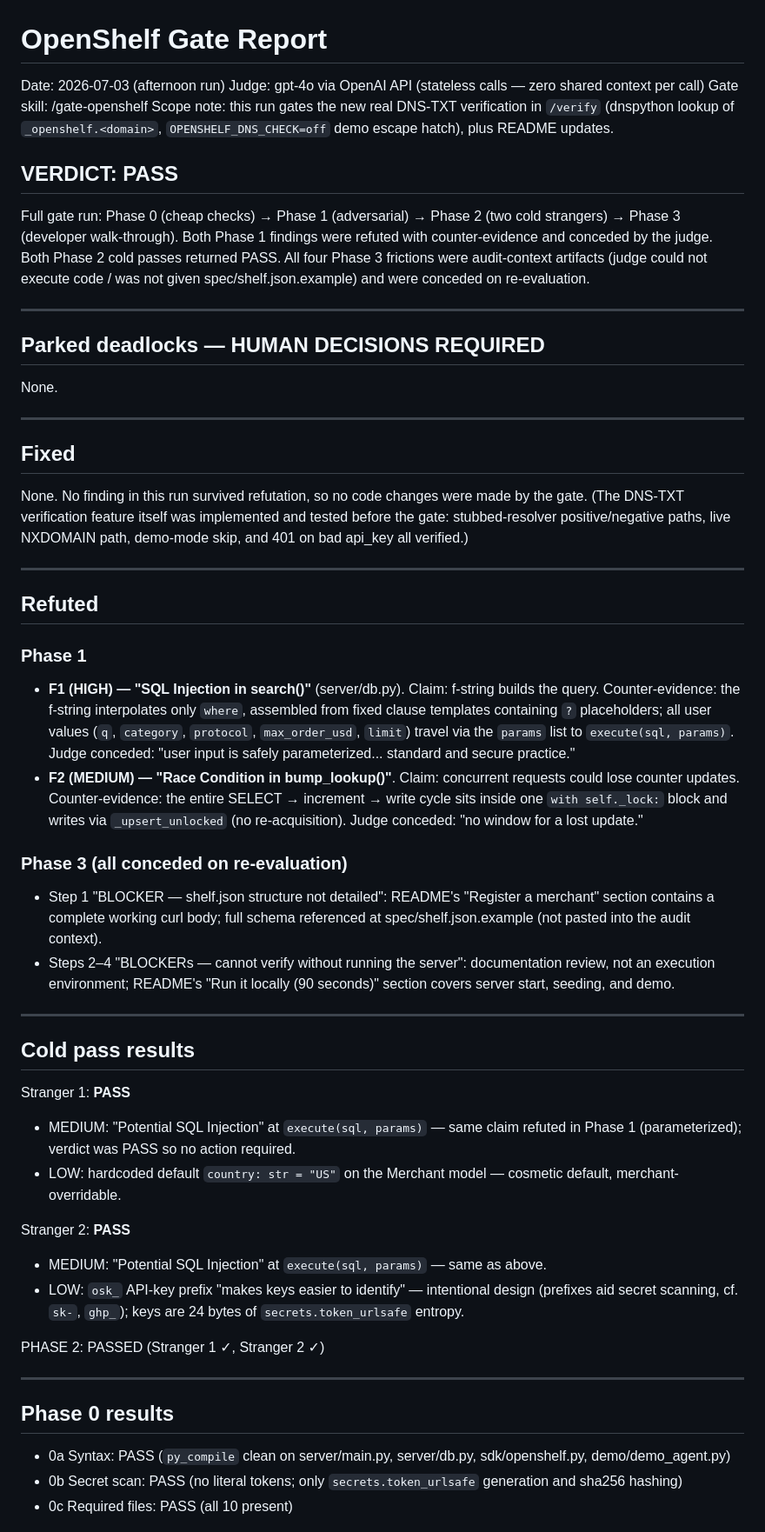
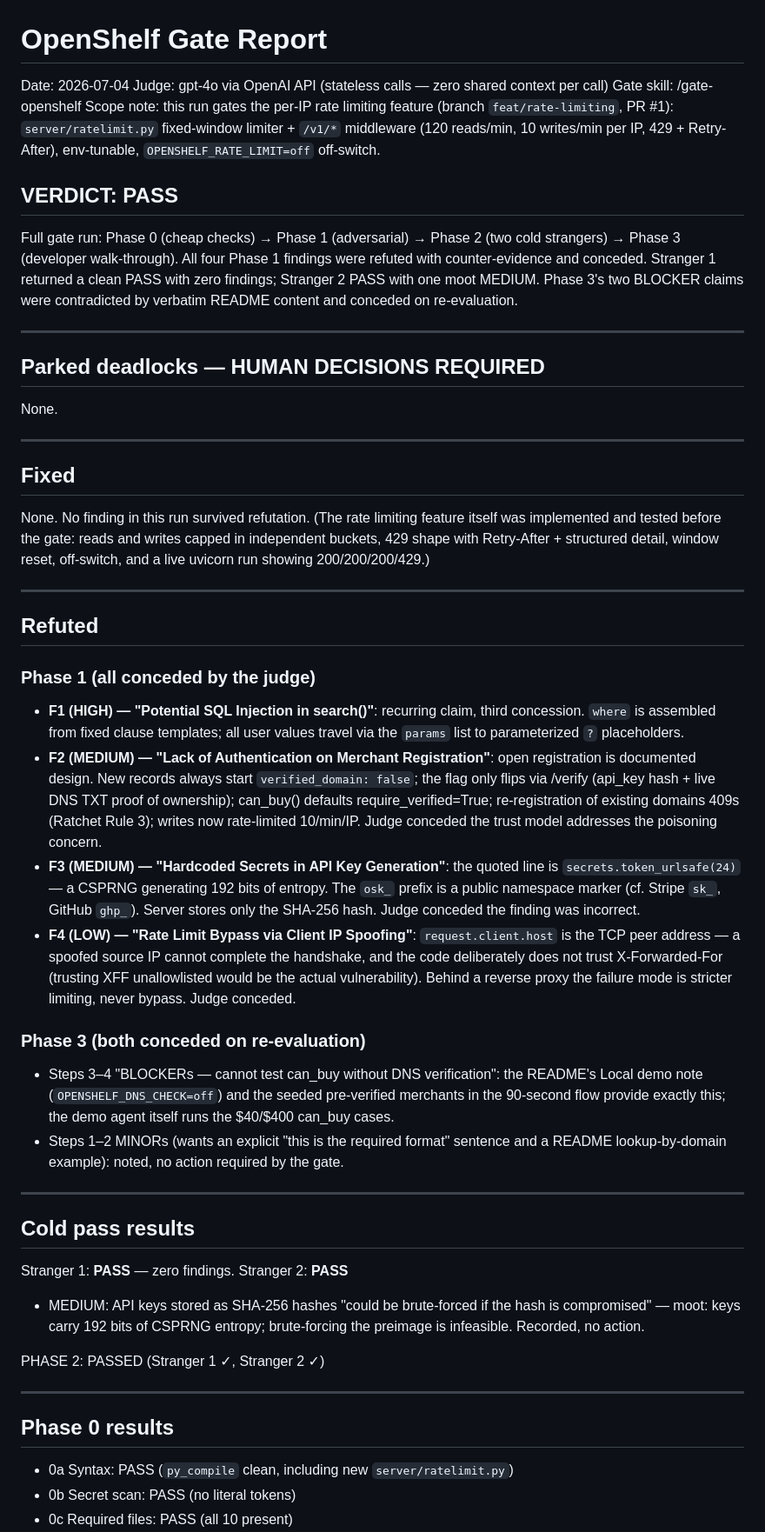
Before and after one commit to Signal-All/shelfprotocol, a Markdown page: GATE_REPORT.md, the part around one of its changes. Shown at 87% size. Rendered like a GitHub page.

Commit message:
Gate report: rate limiting passed 2026-07-04

```diff
--- a/GATE_REPORT.md
+++ b/GATE_REPORT.md
@@ -1,12 +1,12 @@
 # OpenShelf Gate Report
-Date: 2026-07-03 (afternoon run)
+Date: 2026-07-04
 Judge: gpt-4o via OpenAI API (stateless calls — zero shared context per call)
 Gate skill: /gate-openshelf
-Scope note: this run gates the new real DNS-TXT verification in `/verify` (dnspython lookup of `_openshelf.<domain>`, `OPENSHELF_DNS_CHECK=off` demo escape hatch), plus README updates.
+Scope note: this run gates the per-IP rate limiting feature (branch `feat/rate-limiting`, PR #1): `server/ratelimit.py` fixed-window limiter + `/v1/*` middleware (120 reads/min, 10 writes/min per IP, 429 + Retry-After), env-tunable, `OPENSHELF_RATE_LIMIT=off` off-switch.
 
 ## VERDICT: PASS
 
-Full gate run: Phase 0 (cheap checks) → Phase 1 (adversarial) → Phase 2 (two cold strangers) → Phase 3 (developer walk-through). Both Phase 1 findings were refuted with counter-evidence and conceded by the judge. Both Phase 2 cold passes returned PASS. All four Phase 3 frictions were audit-context artifacts (judge could not execute code / was not given spec/shelf.json.example) and were conceded on re-evaluation.
+Full gate run: Phase 0 (cheap checks) → Phase 1 (adversarial) → Phase 2 (two cold strangers) → Phase 3 (developer walk-through). All four Phase 1 findings were refuted with counter-evidence and conceded. Stranger 1 returned a clean PASS with zero findings; Stranger 2 PASS with one moot MEDIUM. Phase 3's two BLOCKER claims were contradicted by verbatim README content and conceded on re-evaluation.
 
 ---
 
@@ -16,36 +16,34 @@ None.
 ---
 
 ## Fixed
-None. No finding in this run survived refutation, so no code changes were made by the gate. (The DNS-TXT verification feature itself was implemented and tested before the gate: stubbed-resolver positive/negative paths, live NXDOMAIN path, demo-mode skip, and 401 on bad api_key all verified.)
+None. No finding in this run survived refutation. (The rate limiting feature itself was implemented and tested before the gate: reads and writes capped in independent buckets, 429 shape with Retry-After + structured detail, window reset, off-switch, and a live uvicorn run showing 200/200/200/429.)
 
 ---
 
 ## Refuted
 
-### Phase 1
-- **F1 (HIGH) — "SQL Injection in search()"** (server/db.py). Claim: f-string builds the query. Counter-evidence: the f-string interpolates only `where`, assembled from fixed clause templates containing `?` placeholders; all user values (`q`, `category`, `protocol`, `max_order_usd`, `limit`) travel via the `params` list to `execute(sql, params)`. Judge conceded: "user input is safely parameterized... standard and secure practice."
-- **F2 (MEDIUM) — "Race Condition in bump_lookup()"**. Claim: concurrent requests could lose counter updates. Counter-evidence: the entire SELECT → increment → write cycle sits inside one `with self._lock:` block and writes via `_upsert_unlocked` (no re-acquisition). Judge conceded: "no window for a lost update."
+### Phase 1 (all conceded by the judge)
+- **F1 (HIGH) — "Potential SQL Injection in search()"**: recurring claim, third concession. `where` is assembled from fixed clause templates; all user values travel via the `params` list to parameterized `?` placeholders.
+- **F2 (MEDIUM) — "Lack of Authentication on Merchant Registration"**: open registration is documented design. New records always start `verified_domain: false`; the flag only flips via /verify (api_key hash + live DNS TXT proof of ownership); can_buy() defaults require_verified=True; re-registration of existing domains 409s (Ratchet Rule 3); writes now rate-limited 10/min/IP. Judge conceded the trust model addresses the poisoning concern.
+- **F3 (MEDIUM) — "Hardcoded Secrets in API Key Generation"**: the quoted line is `secrets.token_urlsafe(24)` — a CSPRNG generating 192 bits of entropy. The `osk_` prefix is a public namespace marker (cf. Stripe `sk_`, GitHub `ghp_`). Server stores only the SHA-256 hash. Judge conceded the finding was incorrect.
+- **F4 (LOW) — "Rate Limit Bypass via Client IP Spoofing"**: `request.client.host` is the TCP peer address — a spoofed source IP cannot complete the handshake, and the code deliberately does not trust X-Forwarded-For (trusting XFF unallowlisted would be the actual vulnerability). Behind a reverse proxy the failure mode is stricter limiting, never bypass. Judge conceded.
 
-### Phase 3 (all conceded on re-evaluation)
-- Step 1 "BLOCKER — shelf.json structure not detailed": README's "Register a merchant" section contains a complete working curl body; full schema referenced at spec/shelf.json.example (not pasted into the audit context).
-- Steps 2–4 "BLOCKERs — cannot verify without running the server": documentation review, not an execution environment; README's "Run it locally (90 seconds)" section covers server start, seeding, and demo.
+### Phase 3 (both conceded on re-evaluation)
+- Steps 3–4 "BLOCKERs — cannot test can_buy without DNS verification": the README's Local demo note (`OPENSHELF_DNS_CHECK=off`) and the seeded pre-verified merchants in the 90-second flow provide exactly this; the demo agent itself runs the $40/$400 can_buy cases.
+- Steps 1–2 MINORs (wants an explicit "this is the required format" sentence and a README lookup-by-domain example): noted, no action required by the gate.
 
 ---
 
 ## Cold pass results
-Stranger 1: **PASS**
-- MEDIUM: "Potential SQL Injection" at `execute(sql, params)` — same claim refuted in Phase 1 (parameterized); verdict was PASS so no action required.
-- LOW: hardcoded default `country: str = "US"` on the Merchant model — cosmetic default, merchant-overridable.
-
+Stranger 1: **PASS** — zero findings.
 Stranger 2: **PASS**
-- MEDIUM: "Potential SQL Injection" at `execute(sql, params)` — same as above.
-- LOW: `osk_` API-key prefix "makes keys easier to identify" — intentional design (prefixes aid secret scanning, cf. `sk-`, `ghp_`); keys are 24 bytes of `secrets.token_urlsafe` entropy.
+- MEDIUM: API keys stored as SHA-256 hashes "could be brute-forced if the hash is compromised" — moot: keys carry 192 bits of CSPRNG entropy; brute-forcing the preimage is infeasible. Recorded, no action.
 
 PHASE 2: PASSED (Stranger 1 ✓, Stranger 2 ✓)
 
 ---
 
 ## Phase 0 results
-- 0a Syntax: PASS (`py_compile` clean on server/main.py, server/db.py, sdk/openshelf.py, demo/demo_agent.py)
-- 0b Secret scan: PASS (no literal tokens; only `secrets.token_urlsafe` generation and sha256 hashing)
+- 0a Syntax: PASS (`py_compile` clean, including new `server/ratelimit.py`)
+- 0b Secret scan: PASS (no literal tokens)
 - 0c Required files: PASS (all 10 present)
```
Also changed, not shown: other parts of GATE_REPORT.md (+8 -8 lines).
